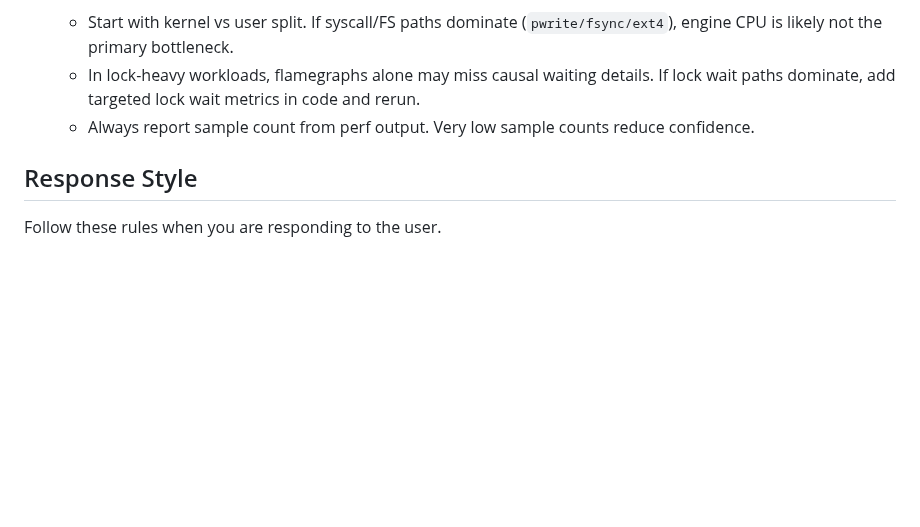
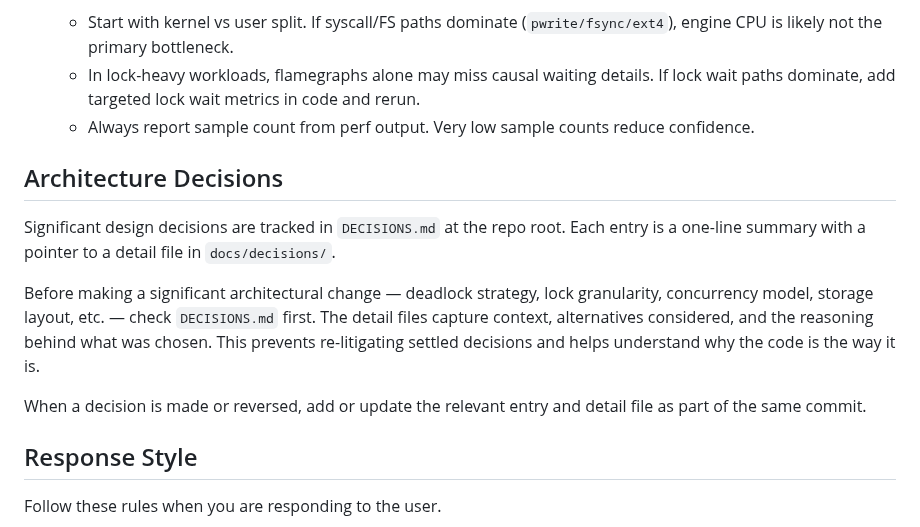
Before and after one commit to redixhumayun/simpledb, a Markdown page: AGENTS.md, the part around the change. Drawn GitHub-style; blank space fills up the shorter version.

```diff
--- a/AGENTS.md
+++ b/AGENTS.md
@@ -124,6 +124,14 @@ Use this workflow when asked to profile a benchmark/workload and identify hotspo
    - In lock-heavy workloads, flamegraphs alone may miss causal waiting details. If lock wait paths dominate, add targeted lock wait metrics in code and rerun.
    - Always report sample count from perf output. Very low sample counts reduce confidence.
 
+## Architecture Decisions
+
+Significant design decisions are tracked in `DECISIONS.md` at the repo root. Each entry is a one-line summary with a pointer to a detail file in `docs/decisions/`.
+
+Before making a significant architectural change — deadlock strategy, lock granularity, concurrency model, storage layout, etc. — check `DECISIONS.md` first. The detail files capture context, alternatives considered, and the reasoning behind what was chosen. This prevents re-litigating settled decisions and helps understand why the code is the way it is.
+
+When a decision is made or reversed, add or update the relevant entry and detail file as part of the same commit.
+
 ## Response Style
 
 Follow these rules when you are responding to the user.
```
Also changed, not shown: DECISIONS.md (added, +7 -0 lines), docs/decisions/001-wait-die.md (added, +46 -0 lines).
